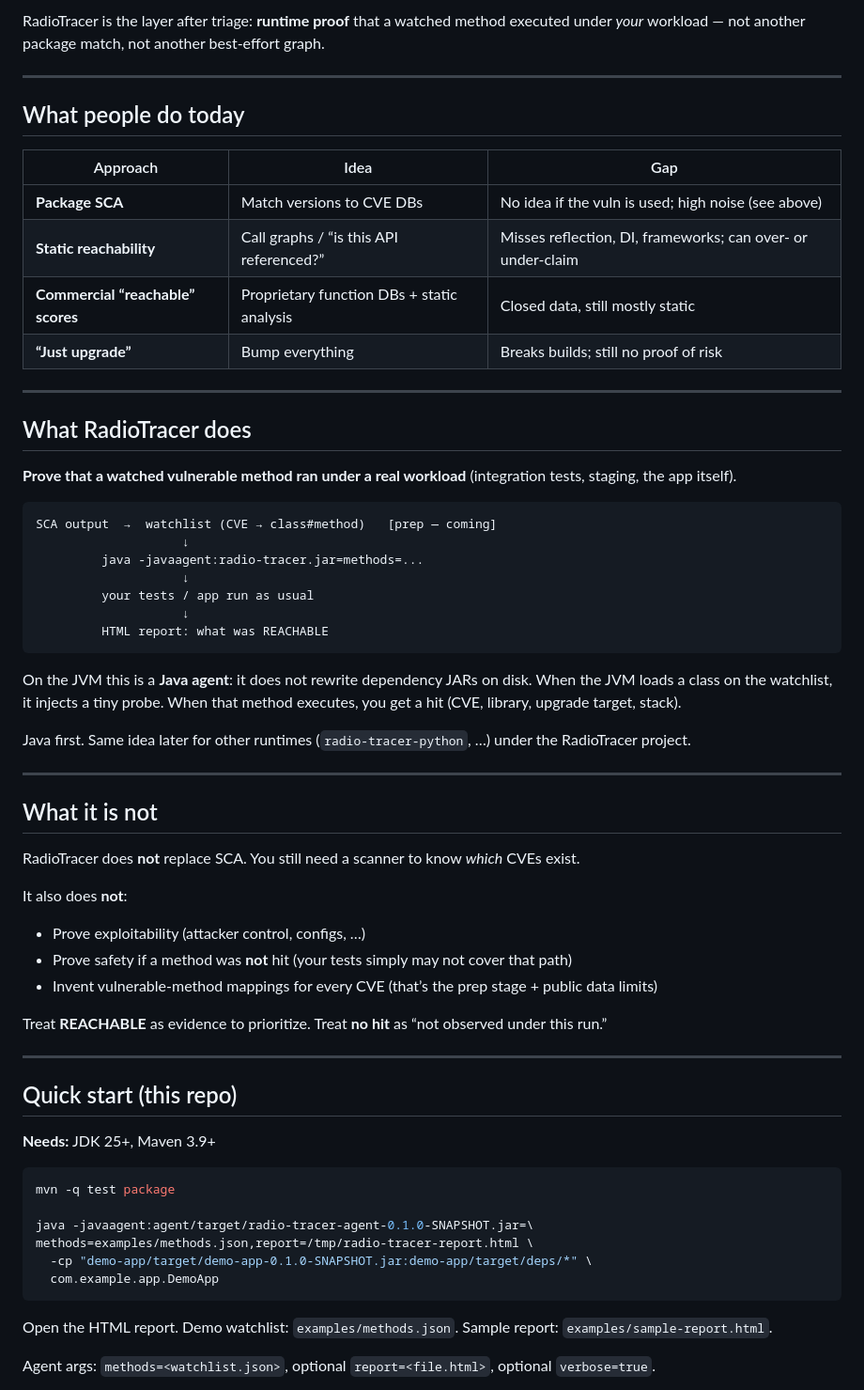
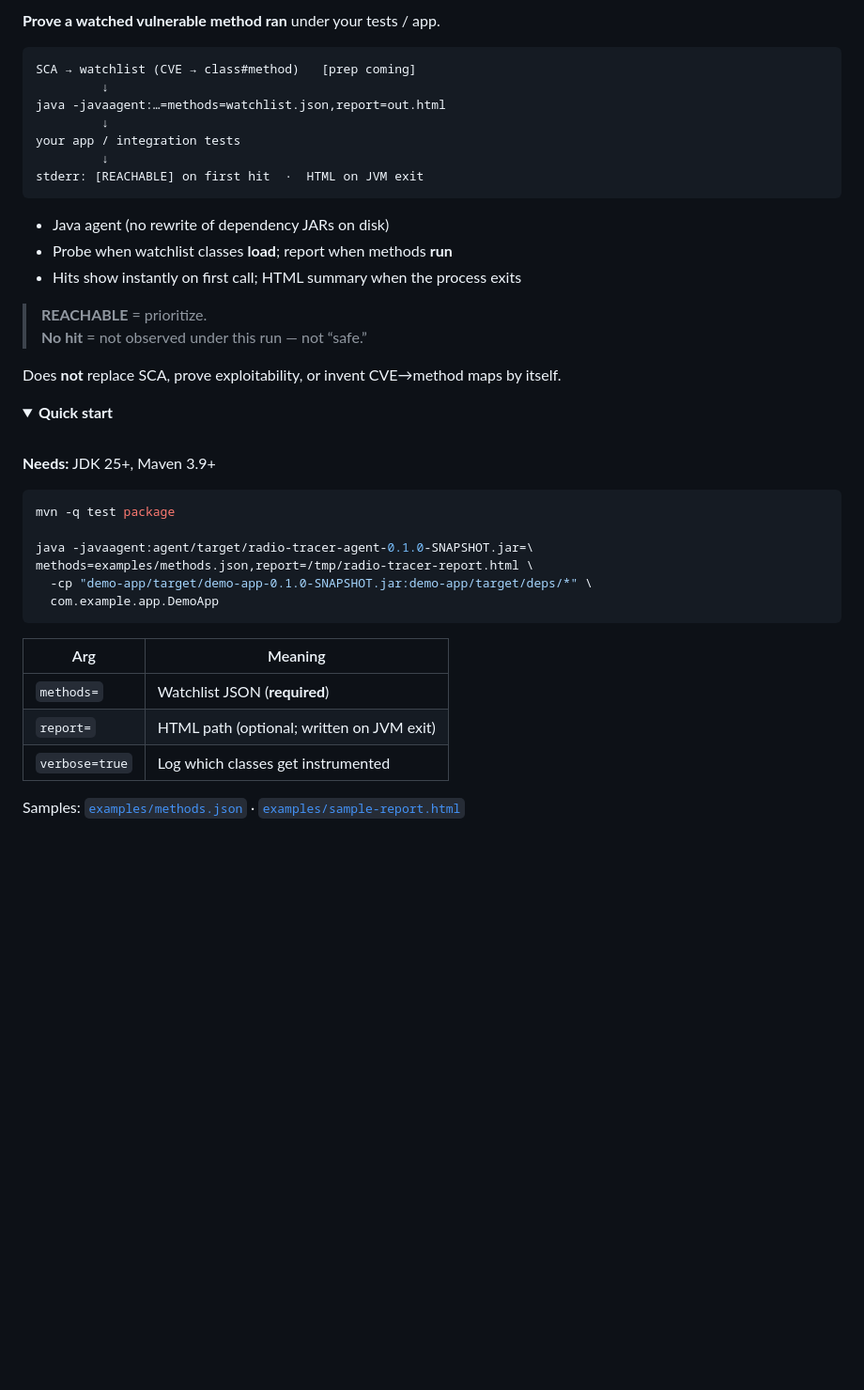
Before and after one commit to radio-tracer/radio-tracer-java, a Markdown page: README.md, the part around one of its changes. Shown at 94% size. Rendered like a GitHub page; blank space fills up the shorter version.

````diff
--- a/README.md
+++ b/README.md
@@ -34,54 +53,30 @@ Independent numbers (definitions of “false positive” differ — wrong packag
 
-RadioTracer is the layer after triage: **runtime proof** that a watched method executed under *your* workload — not another package match, not another best-effort graph.
-
----
-
-## What people do today
-
-| Approach | Idea | Gap |
-|----------|------|-----|
-| **Package SCA** | Match versions to CVE DBs | No idea if the vuln is used; high noise (see above) |
-| **Static reachability** | Call graphs / “is this API referenced?” | Misses reflection, DI, frameworks; can over- or under-claim |
-| **Commercial “reachable” scores** | Proprietary function DBs + static analysis | Closed data, still mostly static |
-| **“Just upgrade”** | Bump everything | Breaks builds; still no proof of risk |
-
----
-
-## What RadioTracer does
-
-**Prove that a watched vulnerable method ran under a real workload** (integration tests, staging, the app itself).
+**Prove a watched vulnerable method ran** under your tests / app.
 
 ```text
-SCA output  →  watchlist (CVE → class#method)   [prep — coming]
-                    ↓
-         java -javaagent:radio-tracer.jar=methods=...
-                    ↓
-         your tests / app run as usual
-                    ↓
-         HTML report: what was REACHABLE
+SCA → watchlist (CVE → class#method)   [prep coming]
+         ↓
+java -javaagent:…=methods=watchlist.json,report=out.html
+         ↓
+your app / integration tests
+         ↓
+stderr: [REACHABLE] on first hit  ·  HTML on JVM exit
 ```
 
-On the JVM this is a **Java agent**: it does not rewrite dependency JARs on disk. When the JVM loads a class on the watchlist, it injects a tiny probe. When that method executes, you get a hit (CVE, library, upgrade target, stack).
+- Java agent (no rewrite of dependency JARs on disk)
+- Probe when watchlist classes **load**; report when methods **run**
+- Hits show instantly on first call; HTML summary when the process exits
 
-Java first. Same idea later for other runtimes (`radio-tracer-python`, …) under the RadioTracer project.
+> **REACHABLE** = prioritize.
+> **No hit** = not observed under this run — not “safe.”
 
----
+Does **not** replace SCA, prove exploitability, or invent CVE→method maps by itself.
 
-## What it is not
+</details>
 
-RadioTracer does **not** replace SCA. You still need a scanner to know *which* CVEs exist.
-
-It also does **not**:
-
-- Prove exploitability (attacker control, configs, …)
-- Prove safety if a method was **not** hit (your tests simply may not cover that path)
-- Invent vulnerable-method mappings for every CVE (that’s the prep stage + public data limits)
-
-Treat **REACHABLE** as evidence to prioritize. Treat **no hit** as “not observed under this run.”
-
----
-
-## Quick start (this repo)
+<details open>
+<summary><b>Quick start</b></summary>
+<br/>
 
 **Needs:** JDK 25+, Maven 3.9+
 
@@ -94,7 +89,11 @@ methods=examples/methods.json,report=/tmp/radio-tracer-report.html \
   com.example.app.DemoApp
 ```
 
-Open the HTML report. Demo watchlist: `examples/methods.json`. Sample report: `examples/sample-report.html`.
+| Arg | Meaning |
+|-----|---------|
+| `methods=` | Watchlist JSON (**required**) |
+| `report=` | HTML path (optional; written on JVM exit) |
+| `verbose=true` | Log which classes get instrumented |
 
-Agent args: `methods=<watchlist.json>`, optional `report=<file.html>`, optional `verbose=true`.
+Samples: [`examples/methods.json`](examples/methods.json) · [`examples/sample-report.html`](examples/sample-report.html)
 
````
Also changed, not shown: other parts of README.md (+83 -61 lines).
